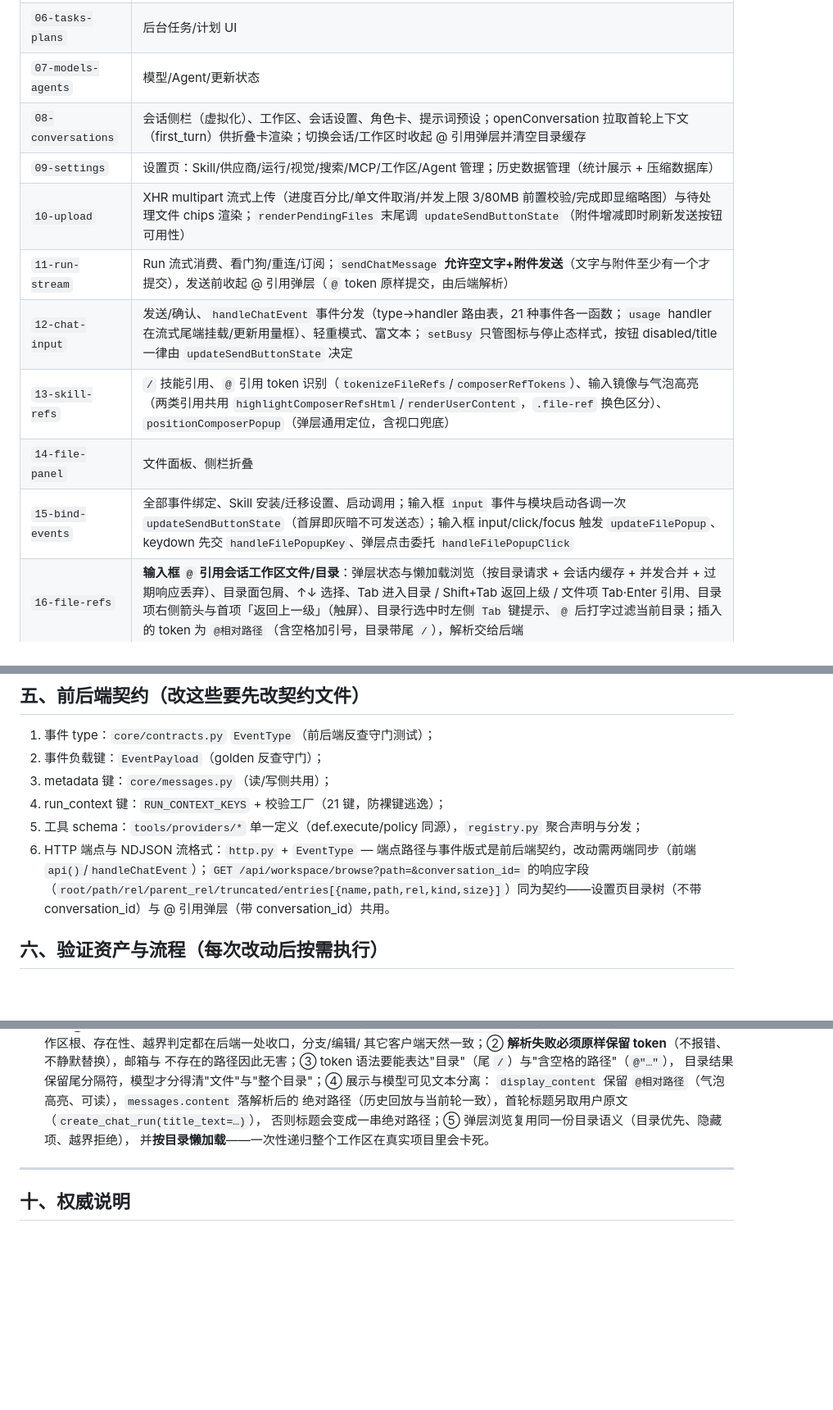
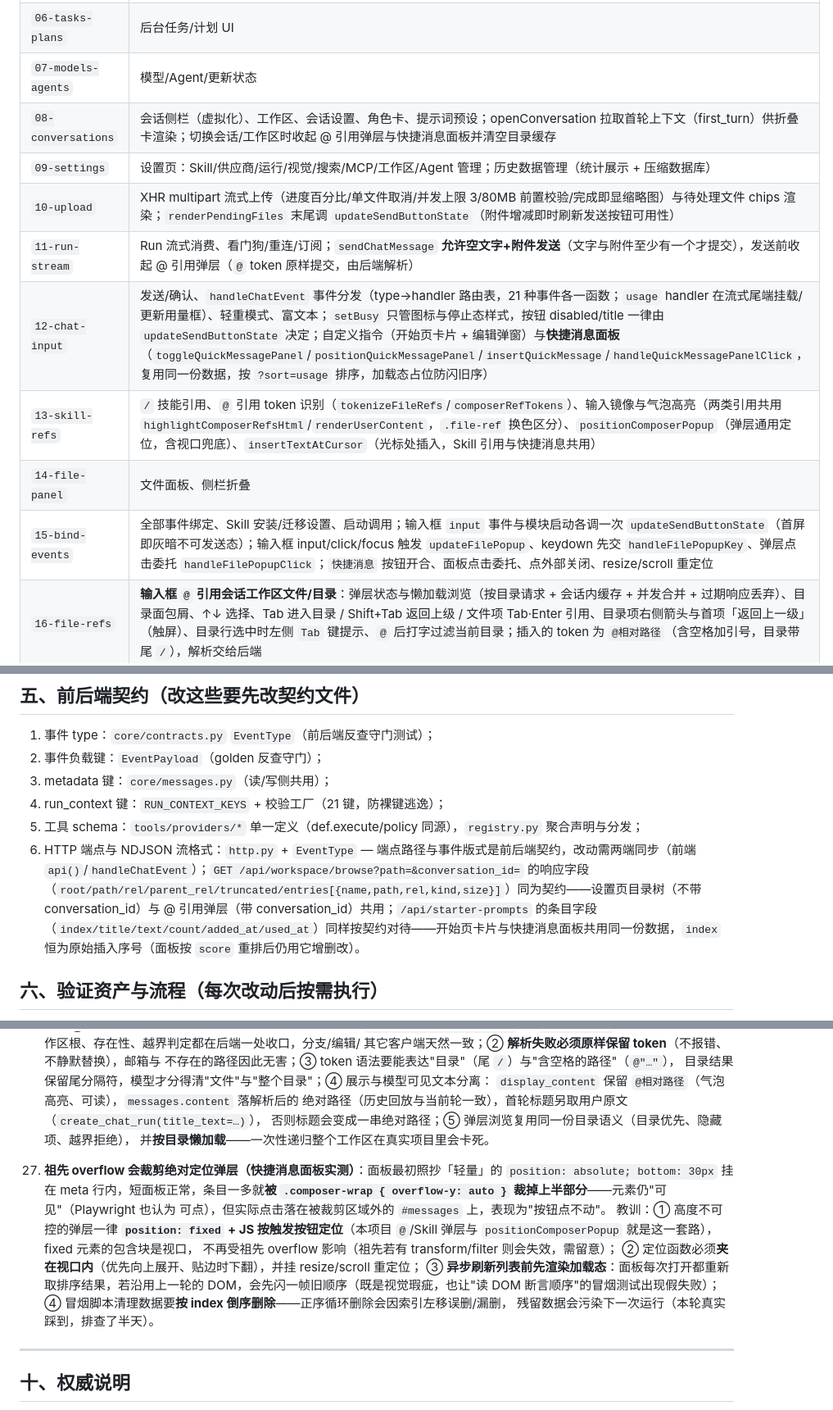
Before and after one commit to yc883123/naiba-chat, a Markdown page: 项目维护说明（修改代码前必读）.md, 3 parts joined by grey strips. Shown at 82% size. Drawn GitHub-style; blank space fills up the shorter version.

Commit message:
docs: 同步快捷消息面板与规则条移除
- 维护说明：config/http 模块行（统计字段/排序/use 端点）、前端模块表（12/13/15/08）、
  数据流新增「快捷消息」条目、契约章节补 starter-prompts 字段、313 用例 + 新守门与新冒烟、
  教训 27（祖先 overflow 裁剪绝对定位弹层 / 异步刷新先渲染加载态 / 冒烟清理按 index 倒序）
- README：能力列表新增「快捷消息面板」「输入区精简」，删除已移除的规则条描述

```diff
--- a/项目维护说明（修改代码前必读）.md
+++ b/项目维护说明（修改代码前必读）.md
@@ -140,14 +140,14 @@
 | `05-bootstrap` | 认证、网络访问展示、`initialize`、更新轮询 |
 | `06-tasks-plans` | 后台任务/计划 UI |
 | `07-models-agents` | 模型/Agent/更新状态 |
-| `08-conversations` | 会话侧栏（虚拟化）、工作区、会话设置、角色卡、提示词预设；openConversation 拉取首轮上下文（first_turn）供折叠卡渲染；切换会话/工作区时收起 @ 引用弹层并清空目录缓存 |
+| `08-conversations` | 会话侧栏（虚拟化）、工作区、会话设置、角色卡、提示词预设；openConversation 拉取首轮上下文（first_turn）供折叠卡渲染；切换会话/工作区时收起 @ 引用弹层与快捷消息面板并清空目录缓存 |
 | `09-settings` | 设置页：Skill/供应商/运行/视觉/搜索/MCP/工作区/Agent 管理；历史数据管理（统计展示 + 压缩数据库） |
 | `10-upload` | XHR multipart 流式上传（进度百分比/单文件取消/并发上限 3/80MB 前置校验/完成即显缩略图）与待处理文件 chips 渲染；`renderPendingFiles` 末尾调 `updateSendButtonState`（附件增减即时刷新发送按钮可用性） |
 | `11-run-stream` | Run 流式消费、看门狗/重连/订阅；`sendChatMessage` **允许空文字+附件发送**（文字与附件至少有一个才提交），发送前收起 @ 引用弹层（`@` token 原样提交，由后端解析） |
-| `12-chat-input` | 发送/确认、`handleChatEvent` 事件分发（type→handler 路由表，21 种事件各一函数；`usage` handler 在流式尾端挂载/更新用量框）、轻重模式、富文本；`setBusy` 只管图标与停止态样式，按钮 disabled/title 一律由 `updateSendButtonState` 决定 |
-| `13-skill-refs` | `/` 技能引用、`@` 引用 token 识别（`tokenizeFileRefs`/`composerRefTokens`）、输入镜像与气泡高亮（两类引用共用 `highlightComposerRefsHtml`/`renderUserContent`，`.file-ref` 换色区分）、`positionComposerPopup`（弹层通用定位，含视口兜底） |
+| `12-chat-input` | 发送/确认、`handleChatEvent` 事件分发（type→handler 路由表，21 种事件各一函数；`usage` handler 在流式尾端挂载/更新用量框）、轻重模式、富文本；`setBusy` 只管图标与停止态样式，按钮 disabled/title 一律由 `updateSendButtonState` 决定；自定义指令（开始页卡片 + 编辑弹窗）与**快捷消息面板**（`toggleQuickMessagePanel`/`positionQuickMessagePanel`/`insertQuickMessage`/`handleQuickMessagePanelClick`，复用同一份数据，按 `?sort=usage` 排序，加载态占位防闪旧序） |
+| `13-skill-refs` | `/` 技能引用、`@` 引用 token 识别（`tokenizeFileRefs`/`composerRefTokens`）、输入镜像与气泡高亮（两类引用共用 `highlightComposerRefsHtml`/`renderUserContent`，`.file-ref` 换色区分）、`positionComposerPopup`（弹层通用定位，含视口兜底）、`insertTextAtCursor`（光标处插入，Skill 引用与快捷消息共用） |
 | `14-file-panel` | 文件面板、侧栏折叠 |
-| `15-bind-events` | 全部事件绑定、Skill 安装/迁移设置、启动调用；输入框 `input` 事件与模块启动各调一次 `updateSendButtonState`（首屏即灰暗不可发送态）；输入框 input/click/focus 触发 `updateFilePopup`、keydown 先交 `handleFilePopupKey`、弹层点击委托 `handleFilePopupClick` |
+| `15-bind-events` | 全部事件绑定、Skill 安装/迁移设置、启动调用；输入框 `input` 事件与模块启动各调一次 `updateSendButtonState`（首屏即灰暗不可发送态）；输入框 input/click/focus 触发 `updateFilePopup`、keydown 先交 `handleFilePopupKey`、弹层点击委托 `handleFilePopupClick`；`快捷消息` 按钮开合、面板点击委托、点外部关闭、resize/scroll 重定位 |
 | `16-file-refs` | **输入框 `@` 引用会话工作区文件/目录**：弹层状态与懒加载浏览（按目录请求 + 会话内缓存 + 并发合并 + 过期响应丢弃）、目录面包屑、↑↓ 选择、Tab 进入目录 / Shift+Tab 返回上级 / 文件项 Tab·Enter 引用、目录项右侧箭头与首项「返回上一级」（触屏）、目录行选中时左侧 `Tab` 键提示、`@` 后打字过滤当前目录；插入的 token 为 `@相对路径`（含空格加引号，目录带尾 `/`），解析交给后端 |
 | `main.js` | 模块入口 |
 
@@ -173,7 +174,7 @@
 3. metadata 键：`core/messages.py`（读/写侧共用）；
 4. run_context 键：`RUN_CONTEXT_KEYS` + 校验工厂（21 键，防裸键逃逸）；
 5. 工具 schema：`tools/providers/*` 单一定义（def.execute/policy 同源），`registry.py` 聚合声明与分发；
-6. HTTP 端点与 NDJSON 流格式：`http.py` + `EventType` — 端点路径与事件版式是前后端契约，改动需两端同步（前端 `api()`/`handleChatEvent`）；`GET /api/workspace/browse?path=&conversation_id=` 的响应字段（`root/path/rel/parent_rel/truncated/entries[{name,path,rel,kind,size}]`）同为契约——设置页目录树（不带 conversation_id）与 @ 引用弹层（带 conversation_id）共用。
+6. HTTP 端点与 NDJSON 流格式：`http.py` + `EventType` — 端点路径与事件版式是前后端契约，改动需两端同步（前端 `api()`/`handleChatEvent`）；`GET /api/workspace/browse?path=&conversation_id=` 的响应字段（`root/path/rel/parent_rel/truncated/entries[{name,path,rel,kind,size}]`）同为契约——设置页目录树（不带 conversation_id）与 @ 引用弹层（带 conversation_id）共用；`/api/starter-prompts` 的条目字段（`index/title/text/count/added_at/used_at`）同样按契约对待——开始页卡片与快捷消息面板共用同一份数据，`index` 恒为原始插入序号（面板按 `score` 重排后仍用它增删改）。
 
 ## 六、验证资产与流程（每次改动后按需执行）
 
@@ -414,6 +415,19 @@
     否则标题会变成一串绝对路径；⑤ 弹层浏览复用同一份目录语义（目录优先、隐藏项、越界拒绝），
     并**按目录懒加载**——一次性递归整个工作区在真实项目里会卡死。
 
+27. **祖先 overflow 会裁剪绝对定位弹层（快捷消息面板实测）**：面板最初照抄「轻量」的
+    `position: absolute; bottom: 30px` 挂在 meta 行内，短面板正常，条目一多就**被
+    `.composer-wrap { overflow-y: auto }` 裁掉上半部分**——元素仍"可见"（Playwright 也认为
+    可点），但实际点击落在被裁剪区域外的 `#messages` 上，表现为"按钮点不动"。
+    教训：① 高度不可控的弹层一律 **`position: fixed` + JS 按触发按钮定位**（本项目
+    `@`/Skill 弹层与 `positionComposerPopup` 就是这一套路），fixed 元素的包含块是视口，
+    不再受祖先 overflow 影响（祖先若有 transform/filter 则会失效，需留意）；
+    ② 定位函数必须**夹在视口内**（优先向上展开、贴边时下翻），并挂 resize/scroll 重定位；
+    ③ **异步刷新列表前先渲染加载态**：面板每次打开都重新取排序结果，若沿用上一轮的
+     DOM，会先闪一帧旧顺序（既是视觉瑕疵，也让"读 DOM 断言顺序"的冒烟测试出现假失败）；
+    ④ 冒烟脚本清理数据要**按 index 倒序删除**——正序循环删除会因索引左移误删/漏删，
+    残留数据会污染下一次运行（本轮真实踩到，排查了半天）。
+
 ---
 
 ## 十、权威说明
```
Also changed, not shown: other parts of 项目维护说明（修改代码前必读）.md (+5 -4 lines), README.md (+2 -3 lines).
